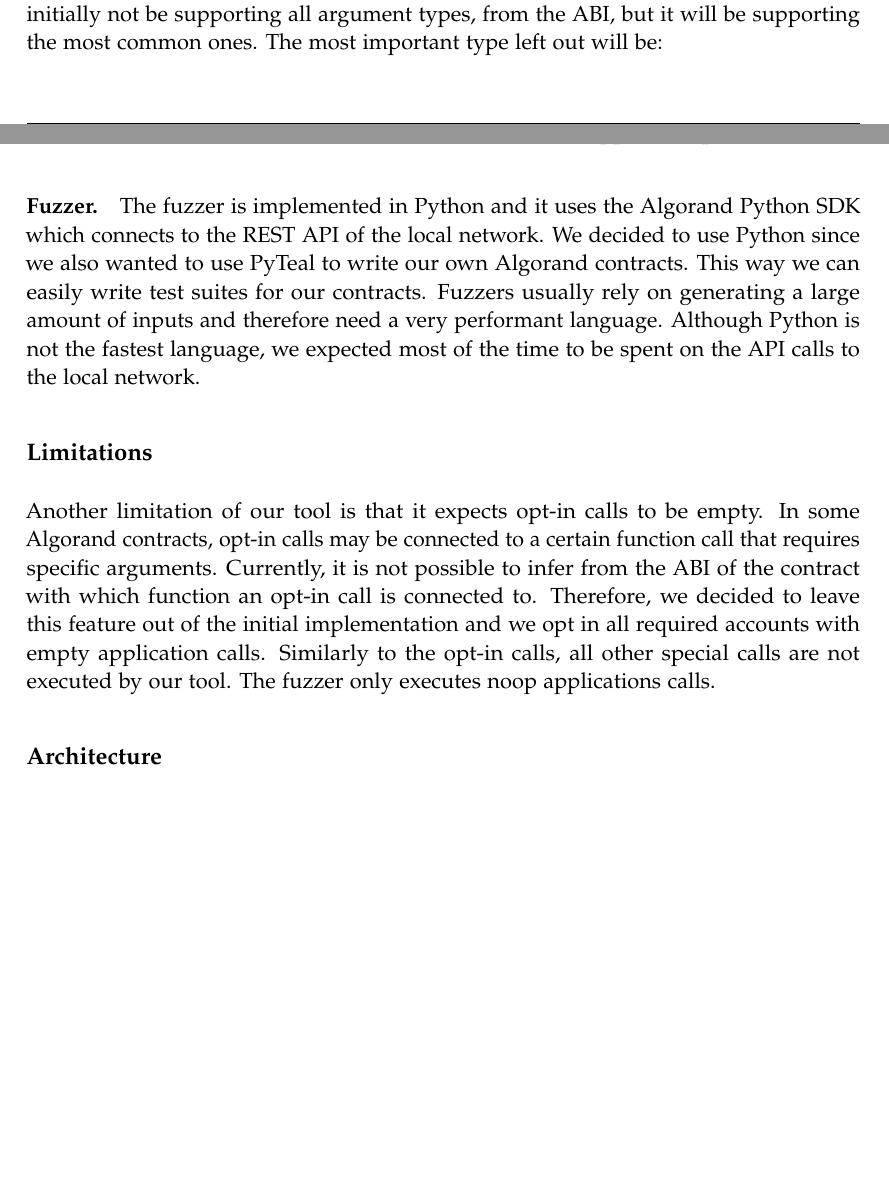
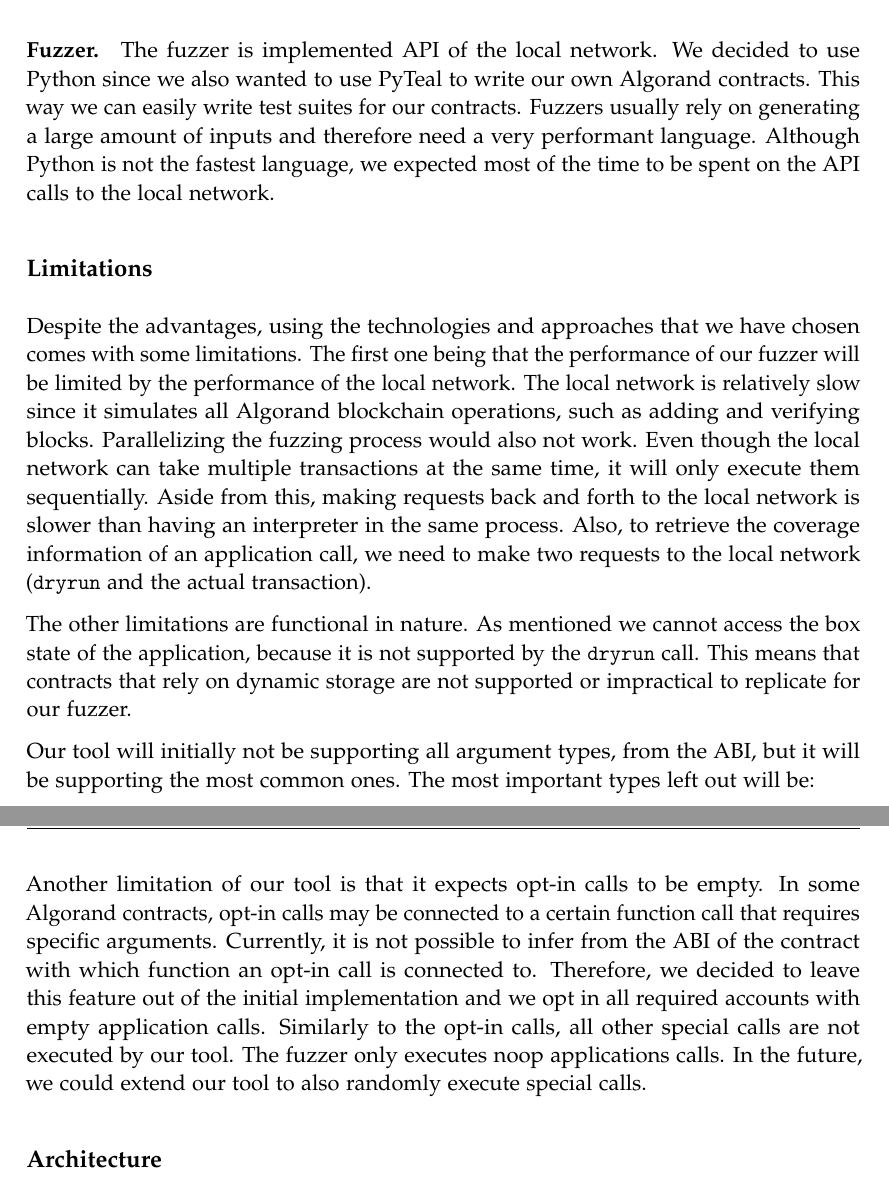
Before and after one commit to denispaluca/msc-thesis, a LaTeX thesis (main.tex, which reads chapters/03_methodology.tex): two parts of pages 24 and 27 of 44 before the commit and two parts of pages 27 and 28 of 44 after it, joined at a grey line, cut so that both start at the same text, the shorter picture padded with empty space. Compiled offline with pdfLaTeX.

Commit message:
Add limitations

```diff
--- a/chapters/03_methodology.tex
+++ b/chapters/03_methodology.tex
@@ -23,5 +23,3 @@ To generate the inputs for our fuzzer we will be using a mutation-based approach
 This approach is a good starting point since it is simple to implement, has been shown to be effective in previous works and it can be extended in the future to include more sophisticated techniques.
 For now, the inputs will be seeded with a minimal value according to their type, such as an empty string.
 In the future, it would be interesting to have the user specify some valid seed values for the different arguments.
-Our tool will initially not be supporting all argument types, from the \ac{ABI}, but it will be supporting the most common ones.
-The most important type left out will be:
@@ -84,11 +73,25 @@ We decided against using these tools for the following reasons:
     \item teal-interpreter has had no commits in more than one year, supports only up to \ac{TEAL} version 5 (current version is 8) and does not support all opcodes.
 \end{itemize}
 
-\paragraph*{Fuzzer.} The fuzzer is implemented in Python and it uses the Algorand Python SDK which connects to the \acs{REST} \acs{API} of the local network.
+\paragraph*{Fuzzer.} The fuzzer is implemented \acs{API} of the local network.
 We decided to use Python since we also wanted to use PyTeal to write our own Algorand contracts.
 This way we can easily write test suites for our contracts.
 Fuzzers usually rely on generating a large amount of inputs and therefore need a very performant language.
 Although Python is not the fastest language, we expected most of the time to be spent on the \acs{API} calls to the local network.
 
 \subsection*{Limitations}
+Despite the advantages, using the technologies and approaches that we have chosen comes with some limitations.
+The first one being that the performance of our fuzzer will be limited by the performance of the local network.
+The local network is relatively slow since it simulates all Algorand blockchain operations, such as adding and verifying blocks.
+Parallelizing the fuzzing process would also not work.
+Even though the local network can take multiple transactions at the same time, it will only execute them sequentially.
+Aside from this, making requests back and forth to the local network is slower than having an interpreter in the same process.
+Also, to retrieve the coverage information of an application call, we need to make two requests to the local network (\texttt{dryrun} and the actual transaction).
 
+The other limitations are functional in nature.
+As mentioned we cannot access the box state of the application, because it is not supported by the \texttt{dryrun} call.
+This means that contracts that rely on dynamic storage are not supported or impractical to replicate for our fuzzer.
+
+Our tool will initially not be supporting all argument types, from the \ac{ABI}, but it will be supporting the most common ones.
+The most important types left out will be:
+\begin{itemize}
@@ -99,6 +109,7 @@ Currently, it is not possible to infer from the \ac{ABI} of the contract with wh
 Therefore, we decided to leave this feature out of the initial implementation and we opt in all required accounts with empty application calls.
 Similarly to the opt-in calls, all other special calls are not executed by our tool.
 The fuzzer only executes noop applications calls.
+In the future, we could extend our tool to also randomly execute special calls.
 
 \subsection*{Architecture}
 
```
Also changed, not shown: chapters/03_methodology.tex (18 more changed lines).
